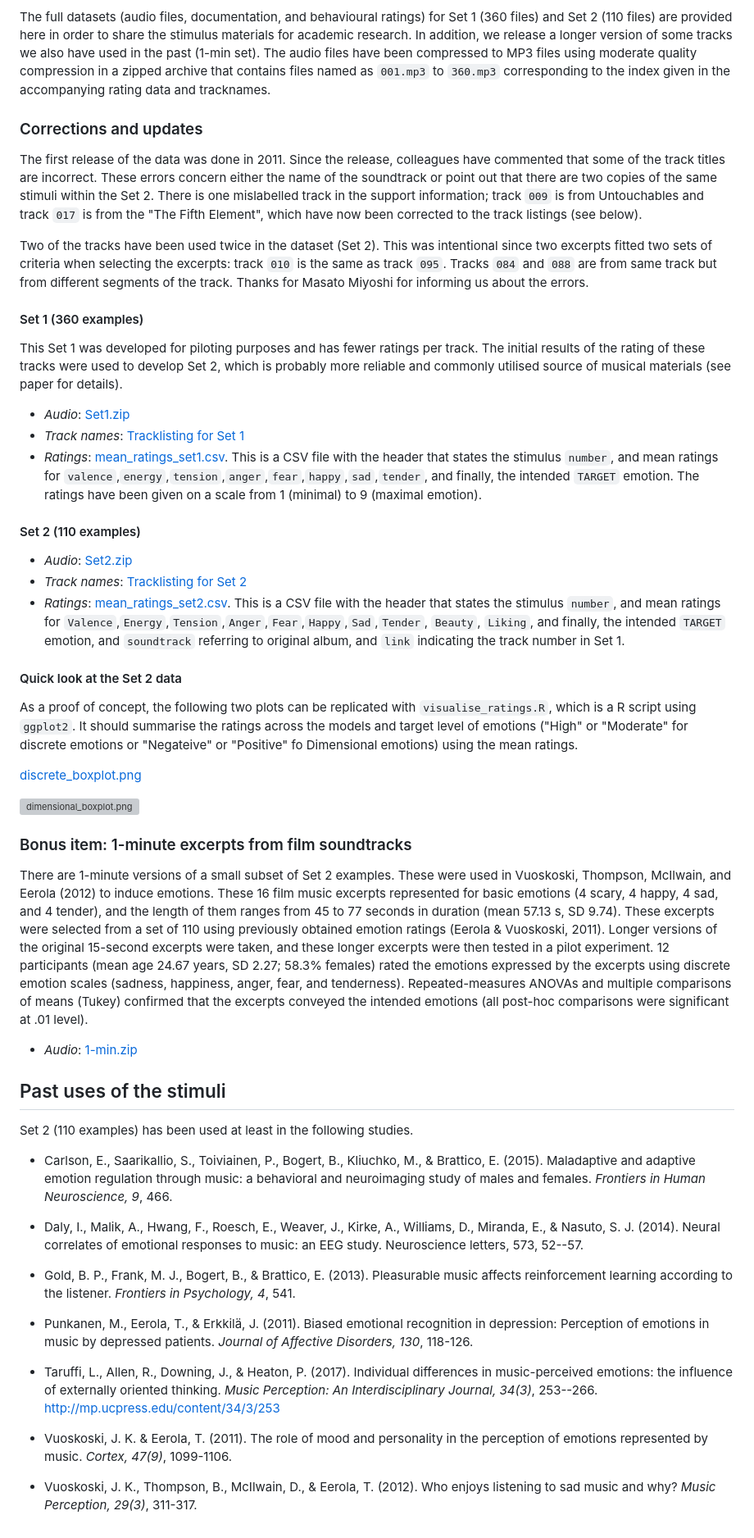
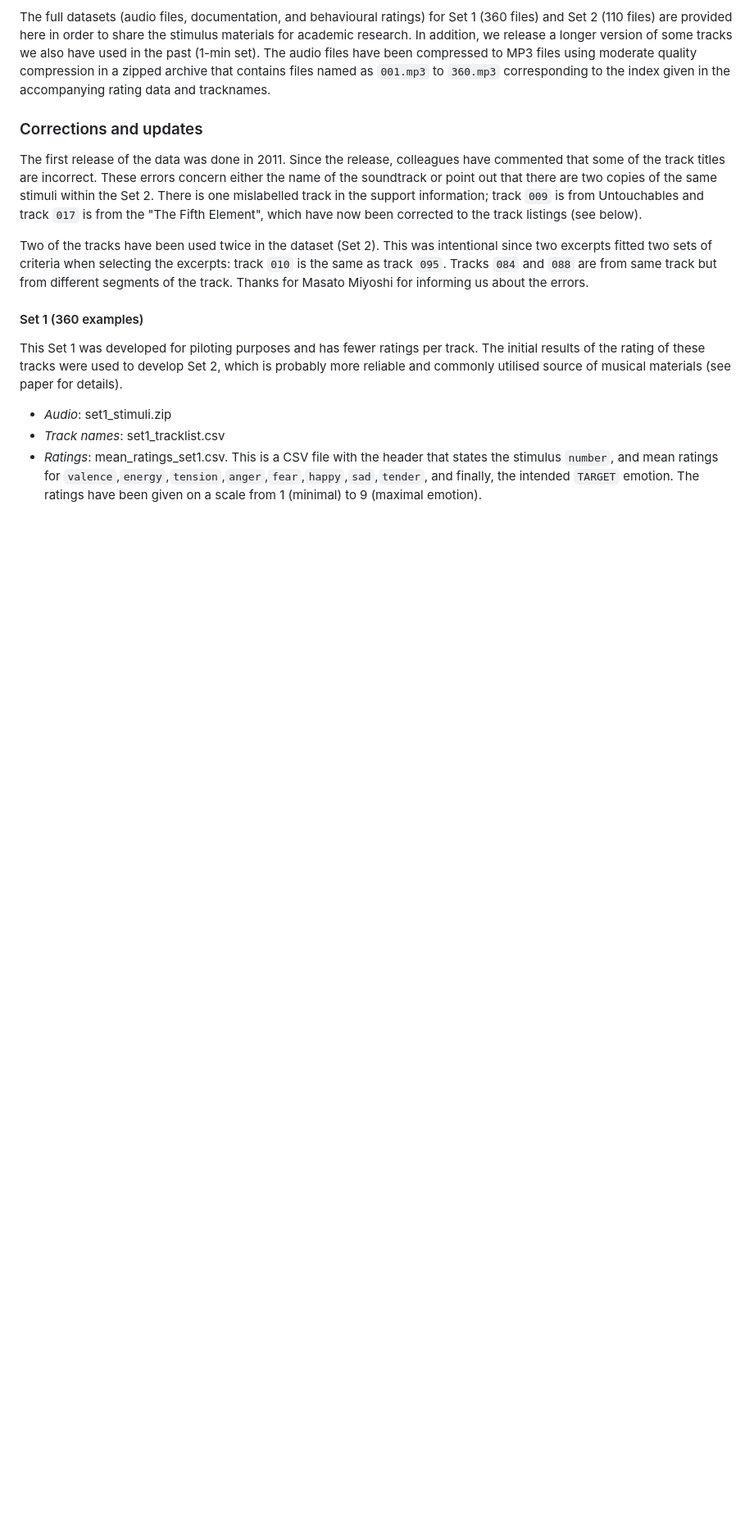
Before and after one commit to Computational-Cognitive-Musicology-Lab/ISMIR2024_HumanSubjectTutorial, a Markdown page: ExperimentsData/Eerola_emotion/readme.md, the part around one of its changes. Shown at 82% size. GitHub-like rendering; blank space fills up the shorter version; grey boxes are pictures that could not be loaded.

Commit message:
Updated readme.md
Edited to crop to only relevant portion and remove links that don't exist here.

```diff
--- a/ExperimentsData/Eerola_emotion/readme.md
+++ b/ExperimentsData/Eerola_emotion/readme.md
@@ -27,46 +28,6 @@ Two of the tracks have been used twice in the dataset (Set 2). This was intentio
 
 This Set 1 was developed for piloting purposes and has fewer ratings per track. The initial results of the rating of these tracks were used to develop Set 2, which is probably more reliable and commonly utilised source of musical materials (see paper for details).
 
-* *Audio*: [Set1.zip](Set1.zip)
-* *Track names*: [Tracklisting for Set 1](set1_tracklist.md)
-* *Ratings*: [mean_ratings_set1.csv](mean_ratings_set1.csv). This is a CSV file with the header that states the stimulus `number`, and mean ratings for `valence`,`energy`,`tension`,`anger`,`fear`,`happy`,`sad`,`tender`, and finally, the intended `TARGET` emotion. The ratings have been given on a scale from 1 (minimal) to 9 (maximal emotion).
-
-#### Set 2 (110 examples)
-
-* *Audio*: [Set2.zip](Set2.zip)
-* *Track names*: [Tracklisting for Set 2](set2_tracklist.md)
-* *Ratings*: [mean_ratings_set2.csv](mean_ratings_set2.csv). This is a CSV file with the header that states the stimulus `number`, and mean ratings for `Valence`,`Energy`,`Tension`,`Anger`,`Fear`,`Happy`,`Sad`,`Tender`, `Beauty`, `Liking`, and finally, the intended `TARGET` emotion, and `soundtrack` referring to original album, and `link` indicating the track number in Set 1.
-
-#### Quick look at the Set 2 data
-
-As a proof of concept, the following two plots can be replicated with `visualise_ratings.R`, which is a R script using `ggplot2`. It should summarise the ratings across the models and target level of emotions ("High" or "Moderate" for discrete emotions or "Negateive" or "Positive" fo Dimensional emotions) using the mean ratings.
-
-[discrete_boxplot.png](discrete_boxplot.png)
-
-![dimensional_boxplot.png](dimensional_boxplot.png)
-
-
-### Bonus item: 1-minute excerpts from film soundtracks
-
-There are 1-minute versions of a small subset of Set 2 examples. These were used in Vuoskoski, Thompson, McIlwain, and Eerola (2012) to induce emotions. These 16 film music excerpts represented for basic emotions (4 scary, 4 happy, 4 sad, and 4 tender), and the length of them ranges from 45 to 77 seconds in duration (mean 57.13 s, SD 9.74). These excerpts were selected from a set of 110 using previously obtained emotion ratings (Eerola & Vuoskoski, 2011). Longer versions of the original 15-second excerpts were taken, and these longer excerpts were then tested in a pilot experiment. 12 participants (mean age 24.67 years, SD 2.27; 58.3% females) rated the emotions expressed by the excerpts using discrete emotion scales (sadness, happiness, anger, fear, and tenderness). Repeated-measures ANOVAs and multiple comparisons of means (Tukey) confirmed that the excerpts conveyed the intended emotions (all post-hoc comparisons were significant at .01 level).
-
-* *Audio*: [1-min.zip](1-min.zip)
-
-
-## Past uses of the stimuli
-
-Set 2 (110 examples) has been used at least in the following studies.
-
-
-* Carlson, E., Saarikallio, S., Toiviainen, P., Bogert, B., Kliuchko, M., & Brattico, E. (2015). Maladaptive and adaptive emotion regulation through music: a behavioral and neuroimaging study of males and females. _Frontiers in Human Neuroscience, 9_, 466.
-
-* Daly, I., Malik, A., Hwang, F., Roesch, E., Weaver, J., Kirke, A., Williams, D., Miranda, E., & Nasuto, S. J. (2014). Neural correlates of emotional responses to music: an EEG study. Neuroscience letters, 573, 52--57.
-* Gold, B. P., Frank, M. J., Bogert, B., & Brattico, E. (2013). Pleasurable music affects reinforcement learning according to the listener. _Frontiers in Psychology, 4_, 541.
-
-* Punkanen, M., Eerola, T., & Erkkilä, J. (2011). Biased emotional recognition in depression: Perception of emotions in music by depressed patients. _Journal of Affective Disorders, 130_, 118-126.
-
-* Taruffi, L., Allen, R., Downing, J., & Heaton, P. (2017). Individual differences in music-perceived emotions: the influence of externally oriented thinking. _Music Perception: An Interdisciplinary Journal, 34(3)_, 253--266. [http://mp.ucpress.edu/content/34/3/253](http://mp.ucpress.edu/content/34/3/253)
-
-* Vuoskoski, J. K. & Eerola, T. (2011). The role of mood and personality in the perception of emotions represented by music. _Cortex, 47(9)_, 1099-1106.
-
-* Vuoskoski, J. K., Thompson, B., McIlwain, D., & Eerola, T. (2012). Who enjoys listening to sad music and why? _Music Perception, 29(3)_, 311-317.
+* *Audio*: set1_stimuli.zip
+* *Track names*: set1_tracklist.csv
+* *Ratings*: mean_ratings_set1.csv. This is a CSV file with the header that states the stimulus `number`, and mean ratings for `valence`,`energy`,`tension`,`anger`,`fear`,`happy`,`sad`,`tender`, and finally, the intended `TARGET` emotion. The ratings have been given on a scale from 1 (minimal) to 9 (maximal emotion).
```
Also changed, not shown: other parts of ExperimentsData/Eerola_emotion/readme.md (+1 -0 lines).
